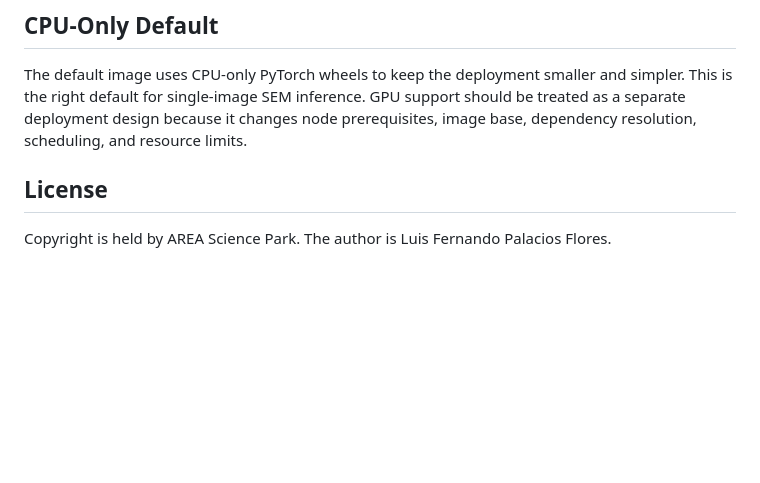
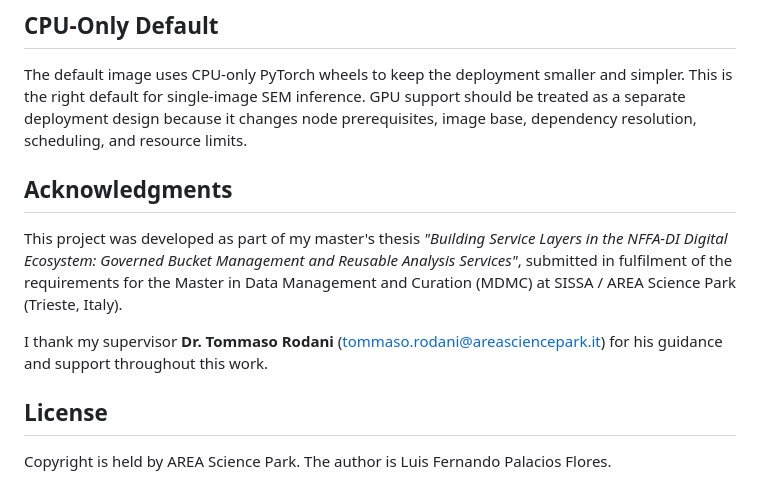
Before and after one commit to RitAreaSciencePark/sem-image-classifier-api, a Markdown page: README.md, the part around the change. GitHub-like rendering; blank space fills up the shorter version.

Commit message:
docs: acknowledge thesis supervisor in README
This repository is part of the MDMC master's thesis. Adds an
Acknowledgments section crediting Dr. Tommaso Rodani (AREA Science Park)
for his supervision of the work.

```diff
--- a/README.md
+++ b/README.md
@@ -278,6 +278,12 @@ Start with `docs/MODEL_MIGRATION.md`. The short version:
 
 The default image uses CPU-only PyTorch wheels to keep the deployment smaller and simpler. This is the right default for single-image SEM inference. GPU support should be treated as a separate deployment design because it changes node prerequisites, image base, dependency resolution, scheduling, and resource limits.
 
+## Acknowledgments
+
+This project was developed as part of my master's thesis *"Building Service Layers in the NFFA-DI Digital Ecosystem: Governed Bucket Management and Reusable Analysis Services"*, submitted in fulfilment of the requirements for the Master in Data Management and Curation (MDMC) at SISSA / AREA Science Park (Trieste, Italy).
+
+I thank my supervisor **Dr. Tommaso Rodani** ([tommaso.rodani@areasciencepark.it](mailto:tommaso.rodani@areasciencepark.it)) for his guidance and support throughout this work.
+
 ## License
 
 Copyright is held by AREA Science Park. The author is Luis Fernando Palacios Flores.
```
